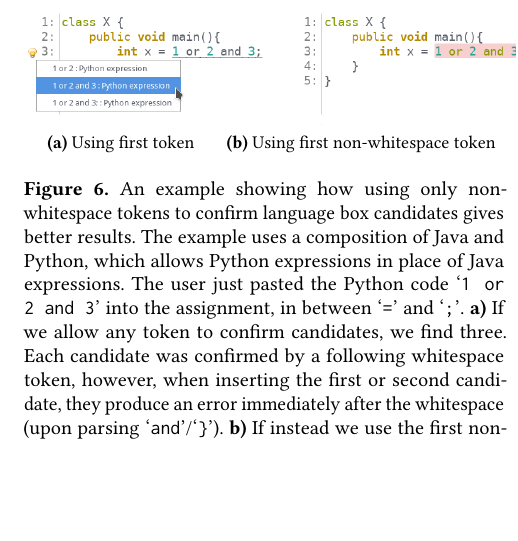
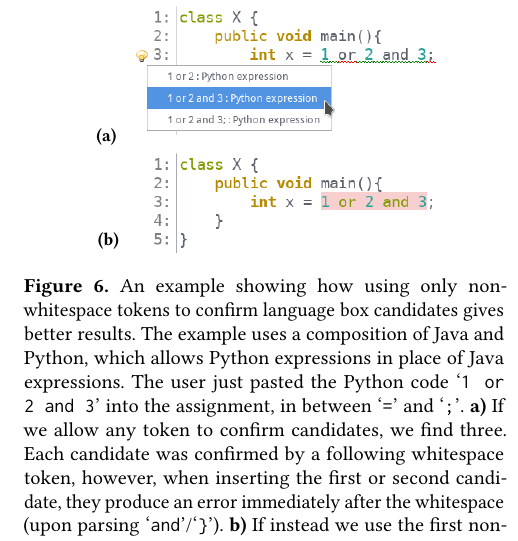
Before and after one commit to softdevteam/auto_lbox_paper, a LaTeX paper (auto_lbox.tex): part of one column of page 7 of 14, cut at the place of the change, the shorter picture padded with empty space. Compiled offline with pdfLaTeX.

Commit message:
Reformat and split image so that it's a readable size.

```diff
--- a/auto_lbox.tex
+++ b/auto_lbox.tex
@@ -701,13 +701,14 @@ at \qtt{;} which would lead to the false rejection of the candidate.}
 \end{figure}
 
 \begin{figure}[tb]
-\includegraphics[width=0.5\textwidth]{images/autobox_nonwhitespace.png}
-\vspace{0.3em}
-\begin{picture}(0,0)
-  \small
-  \put(-110,0){\textbf{(a)} Using first token}
-  \put(-20,0){\textbf{(b)} Using first non-whitespace token}
-\end{picture}
+  \begin{subfigure}{20pt}
+    \vspace{-4.65cm}\caption{}%
+  \end{subfigure}
+  \includegraphics[scale=0.4]{images/whitespace1.png}\\
+  \begin{subfigure}{20pt}
+    \vspace{-3.1cm}\caption{}%
+  \end{subfigure}
+\includegraphics[scale=0.4]{images/whitespace2.png}
 \caption{An example showing how using only non-whitespace tokens to confirm language
 box candidates gives better results. The example uses a composition of Java
 and Python, which allows Python expressions in place of Java expressions. The
```
Also changed, not shown: images/autobox_nonwhitespace.png (deleted), images/whitespace1.png (added), images/whitespace2.png (added).
